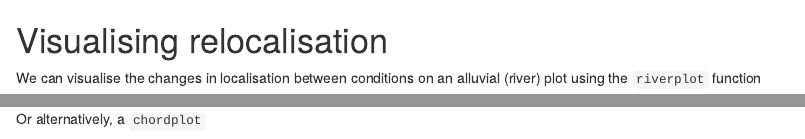
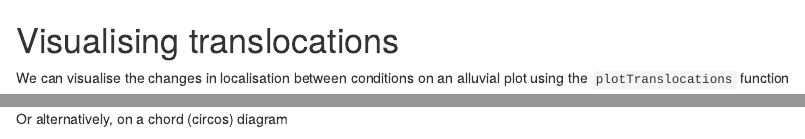
Before and after one commit to ococrook/bandle, an R Markdown document (vignettes/bandle-vignette-getting-started.Rmd): the page in a window 1100 px wide, from 4780 px down, and a second part further down, joined at a grey line. Rendered offline with R 4.5, knitr and Pandoc, with nearby package versions; drawn as R Markdown's standard HTML page in place of the format the file asks for; some code elsewhere in the file could not run offline; common packages that the code uses without loading them are loaded.

Commit message:
update vignette with plot functions

````diff
--- a/vignettes/bandle-vignette-getting-started.Rmd
+++ b/vignettes/bandle-vignette-getting-started.Rmd
@@ -244,18 +244,24 @@ sum(tansim$perm1_names %in% rownames(bt))
 sum(!(tansim$perm1_names %in% rownames(bt)))
 ```
 
-# Visualising relocalisation
+# Visualising translocations
 
-We can visualise the changes in localisation between conditions on an alluvial
-(river) plot using the `riverplot` function
-```{r, warning=FALSE, message=FALSE}
-plotTranslocations(bandleres, type = "alluvial")
+We can visualise the changes in localisation between conditions on an alluvial plot using the `plotTranslocations` function
+```{r alluvial, warning=FALSE, message=FALSE, fig.height=8, fig.width=8}
+plotTranslocations(bandleres)
 ```
 
-Or alternatively, a `chordplot`
-```{r, warning=FALSE, message=FALSE}
+Or alternatively, on a chord (circos) diagram
+
+```{r chord, warning=FALSE, message=FALSE, fig.height=7, fig.width=7}
+
 plotTranslocations(bandleres, type = "chord")
 ```
+
+<!-- Lastly, we can also pass the argument `table = TRUE` to the `plotTranslocations` function to display a summary table of the number of proteins that have changed in location between conditions  -->
+<!-- ```{r summarytable, warning=FALSE, message=FALSE} -->
+<!-- (sum.res <- plotTranslocations(bandleres, table = TRUE)) -->
+<!-- ``` -->
 
 # Allocation probabilities
 
````
Also changed, not shown: vignettes/bandle-vignette-getting-started.Rmd (2 more changed lines).
